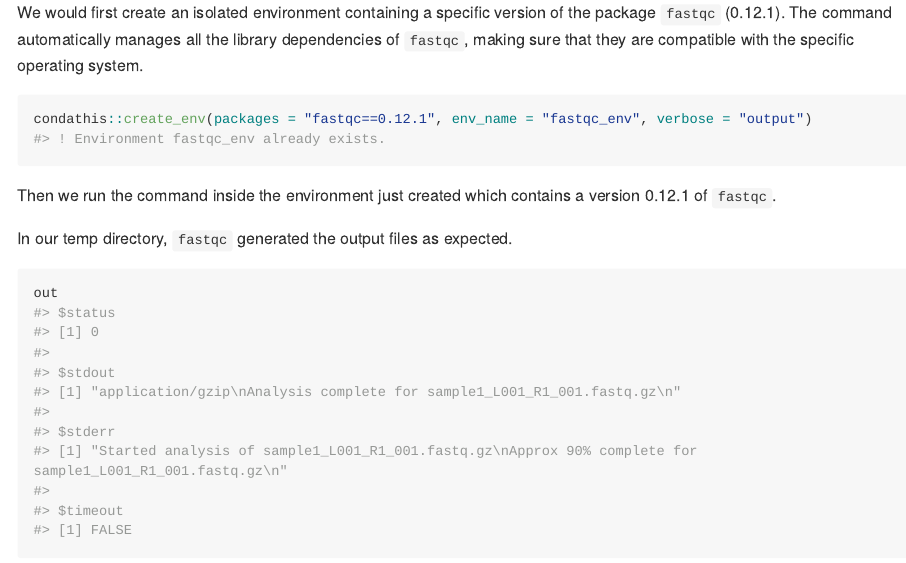
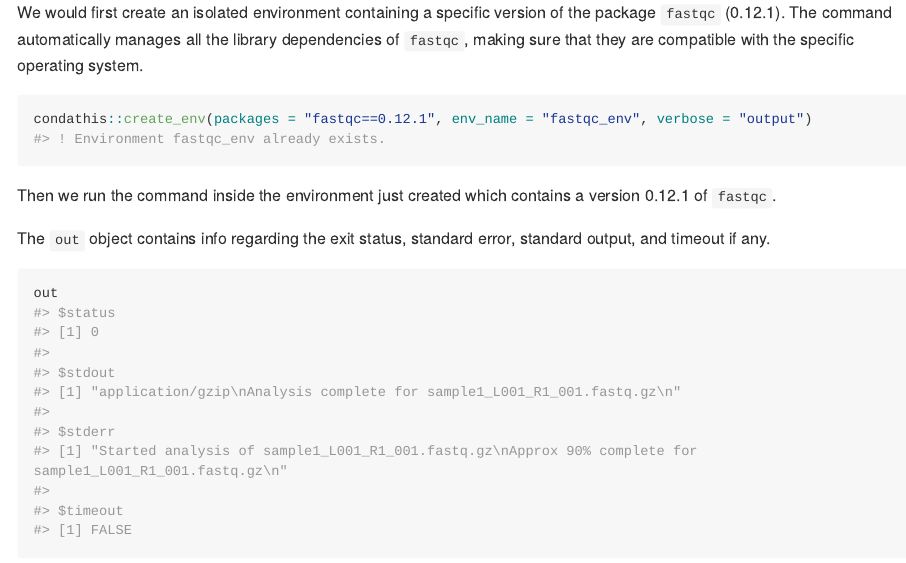
Before and after one commit to luciorq/condathis, an R Markdown document (README.Rmd): the page in a window 1100 px wide, from 2050 px down. The pictures show the output file README.md that the author committed with the source, drawn offline in the style of GitHub; long lines of code are wrapped; badge pictures from the web are left out.

Commit message:
docs: update readme

````diff
--- a/README.Rmd
+++ b/README.Rmd
@@ -136,7 +136,7 @@ out <- condathis::run("fastqc", fastq_file, "-o", temp_out_dir_2, # command
 )
 ```
 
-In our temp directory, `fastqc` generated the output files as expected.
+The `out` object contains info regarding the exit status, standard error, standard output, and timeout if any.
 
 ```{r}
 out
````
Also changed, not shown: README.md.
